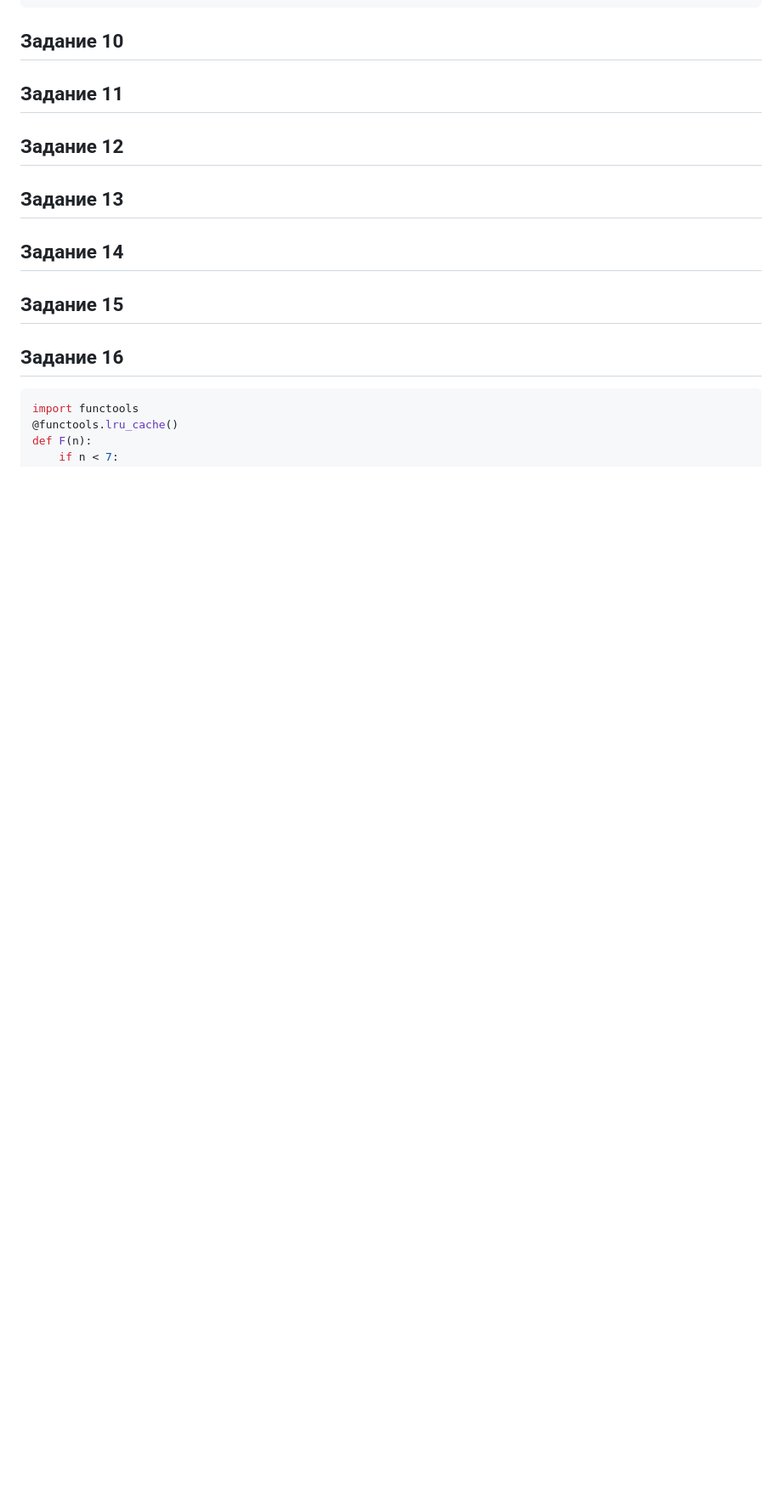
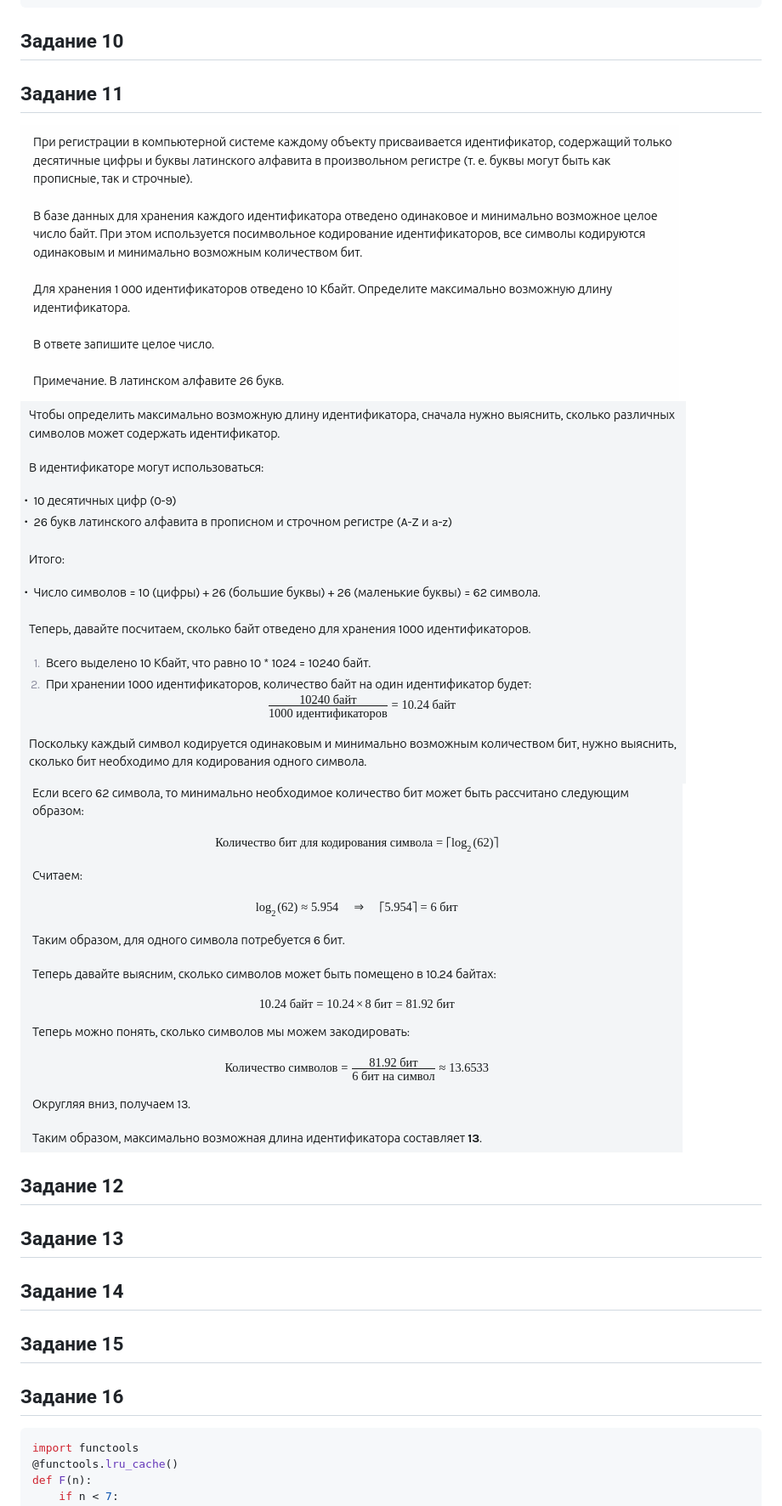
Before and after one commit to MironBerch/collection-of-projects, a Markdown page: README.md, the part around the change. Shown: that part at 85% size. Rendered like a GitHub page; pictures changed too: images/11/type_1.png (added), images/11/type_1_solution.png (added), images/11/type_1_solution_2.png (added); blank space fills up the shorter version.

Commit message:
Задание 11

```diff
--- a/README.md
+++ b/README.md
@@ -93,6 +93,11 @@ print(c)
 
 ## Задание 10
 ## Задание 11
+
+![Теория](./images/11/type_1.png)
+![Решение](./images/11/type_1_solution.png)
+![Решение](./images/11/type_1_solution_2.png)
+
 ## Задание 12
 ## Задание 13
 ## Задание 14
```
